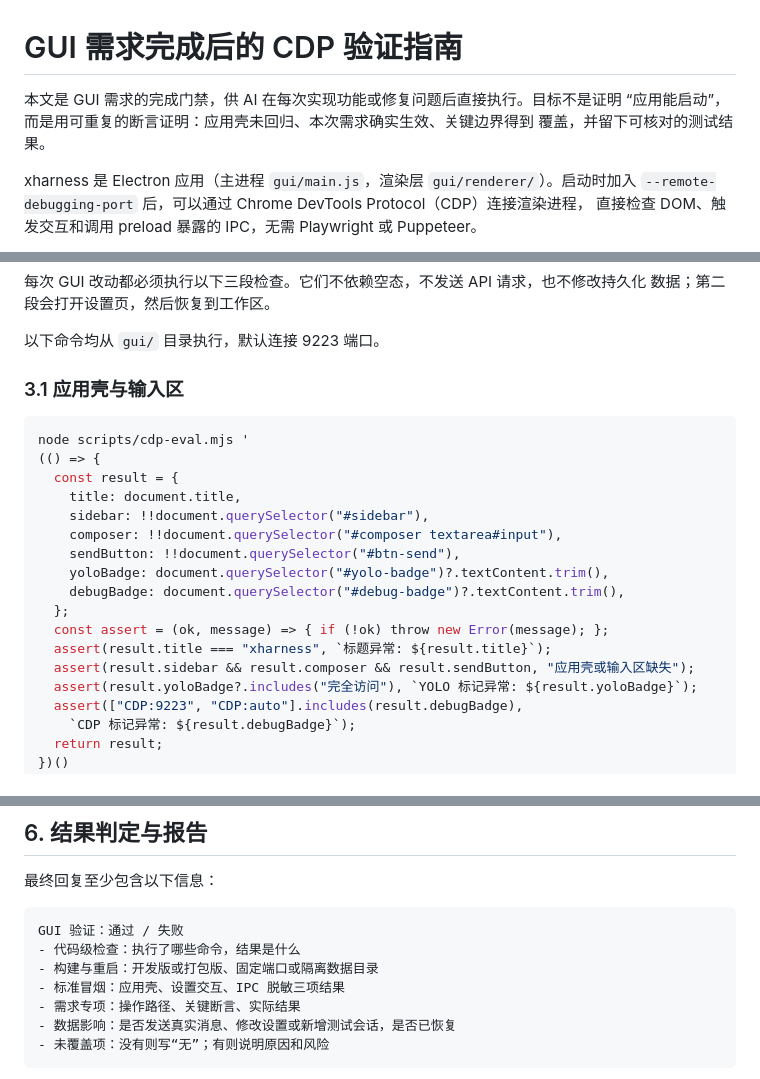
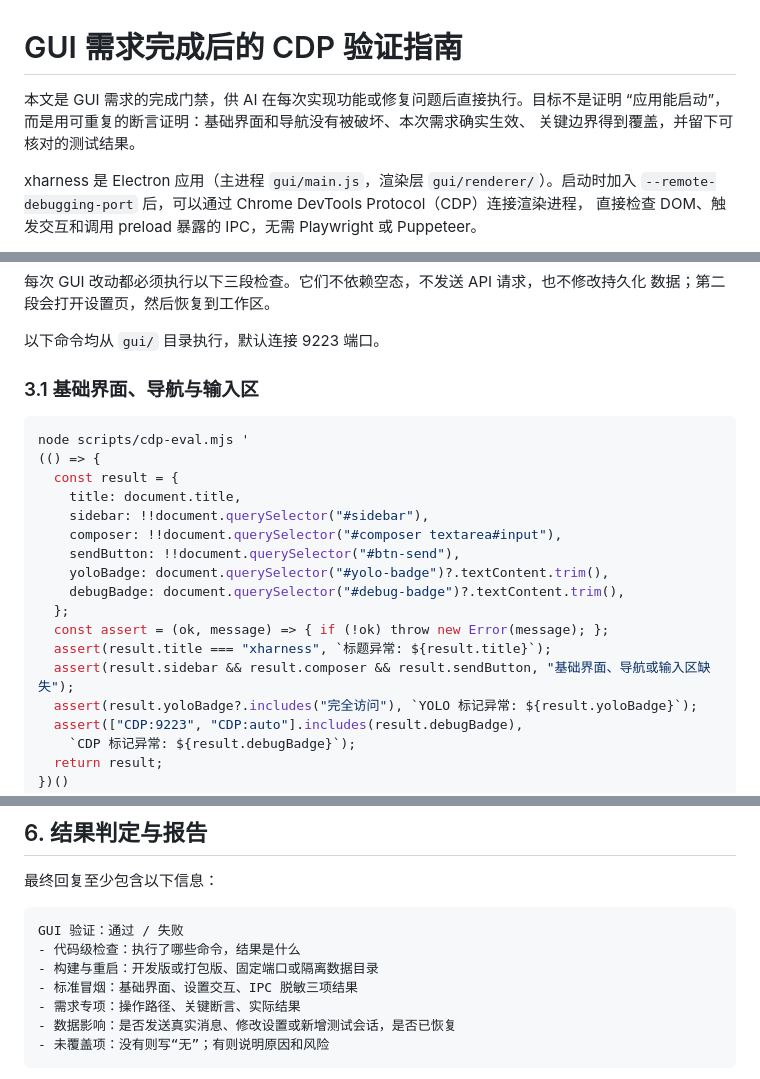
Before and after one commit to linearuncle/xharness, a Markdown page: docs/cdp-testing.md, 3 parts joined by grey strips. Drawn GitHub-style.

Commit message:
优化 CDP 测试指南措辞

````diff
--- a/docs/cdp-testing.md
+++ b/docs/cdp-testing.md
@@ -1,8 +1,8 @@
 # GUI 需求完成后的 CDP 验证指南
 
 本文是 GUI 需求的完成门禁，供 AI 在每次实现功能或修复问题后直接执行。目标不是证明
-“应用能启动”，而是用可重复的断言证明：应用壳未回归、本次需求确实生效、关键边界得到
-覆盖，并留下可核对的测试结果。
+“应用能启动”，而是用可重复的断言证明：基础界面和导航没有被破坏、本次需求确实生效、
+关键边界得到覆盖，并留下可核对的测试结果。
 
 xharness 是 Electron 应用（主进程 `gui/main.js`，渲染层 `gui/renderer/`）。启动时加入
 `--remote-debugging-port` 后，可以通过 Chrome DevTools Protocol（CDP）连接渲染进程，
@@ -103,7 +103,7 @@ Promise 会被自动等待。退出码 `0` 表示表达式执行成功，`1` 表
 
 以下命令均从 `gui/` 目录执行，默认连接 9223 端口。
 
-### 3.1 应用壳与输入区
+### 3.1 基础界面、导航与输入区
 
 ```bash
 node scripts/cdp-eval.mjs '
@@ -118,7 +118,7 @@ node scripts/cdp-eval.mjs '
   };
   const assert = (ok, message) => { if (!ok) throw new Error(message); };
   assert(result.title === "xharness", `标题异常: ${result.title}`);
-  assert(result.sidebar && result.composer && result.sendButton, "应用壳或输入区缺失");
+  assert(result.sidebar && result.composer && result.sendButton, "基础界面、导航或输入区缺失");
   assert(result.yoloBadge?.includes("完全访问"), `YOLO 标记异常: ${result.yoloBadge}`);
   assert(["CDP:9223", "CDP:auto"].includes(result.debugBadge),
     `CDP 标记异常: ${result.debugBadge}`);
@@ -313,7 +313,7 @@ node scripts/cdp-eval.mjs '
 GUI 验证：通过 / 失败
 - 代码级检查：执行了哪些命令，结果是什么
 - 构建与重启：开发版或打包版、固定端口或隔离数据目录
-- 标准冒烟：应用壳、设置交互、IPC 脱敏三项结果
+- 标准冒烟：基础界面、设置交互、IPC 脱敏三项结果
 - 需求专项：操作路径、关键断言、实际结果
 - 数据影响：是否发送真实消息、修改设置或新增测试会话，是否已恢复
 - 未覆盖项：没有则写“无”；有则说明原因和风险
````
